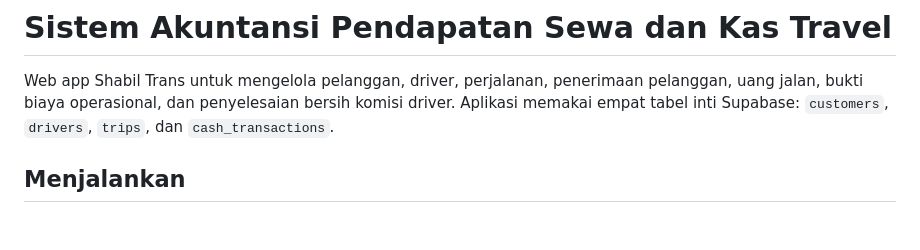
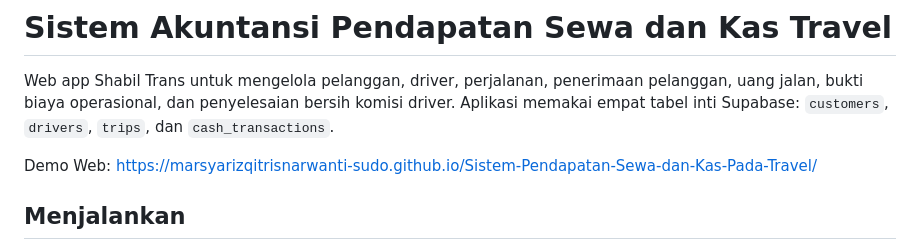
Before and after one commit to marsyarizqitrisnarwanti-sudo/Sistem-Pendapatan-Sewa-dan-Kas-Pada-Usaha-Travel, a Markdown page: README.md, the part around the change. GitHub-like rendering; blank space fills up the shorter version.

Commit message:
Update README with demo link and formatting fixes
Added demo link and improved formatting in README.

```diff
--- a/README.md
+++ b/README.md
@@ -1,6 +1,8 @@
 # Sistem Akuntansi Pendapatan Sewa dan Kas Travel
 
 Web app Shabil Trans untuk mengelola pelanggan, driver, perjalanan, penerimaan pelanggan, uang jalan, bukti biaya operasional, dan penyelesaian bersih komisi driver. Aplikasi memakai empat tabel inti Supabase: `customers`, `drivers`, `trips`, dan `cash_transactions`.
+
+Demo Web: https://marsyarizqitrisnarwanti-sudo.github.io/Sistem-Pendapatan-Sewa-dan-Kas-Pada-Travel/
 
 ## Menjalankan
 
```
